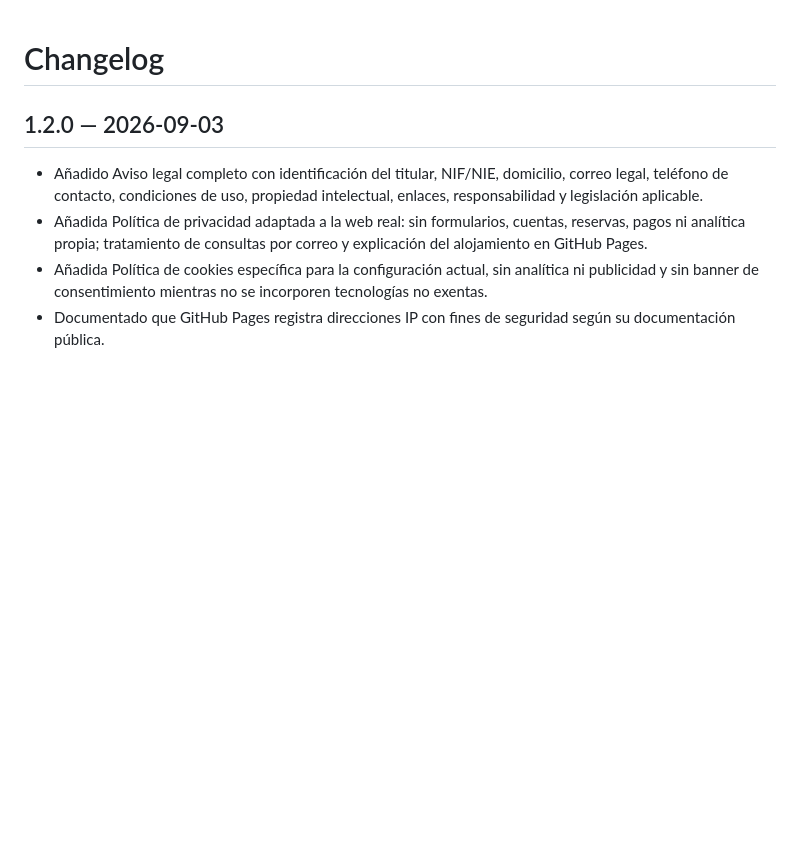
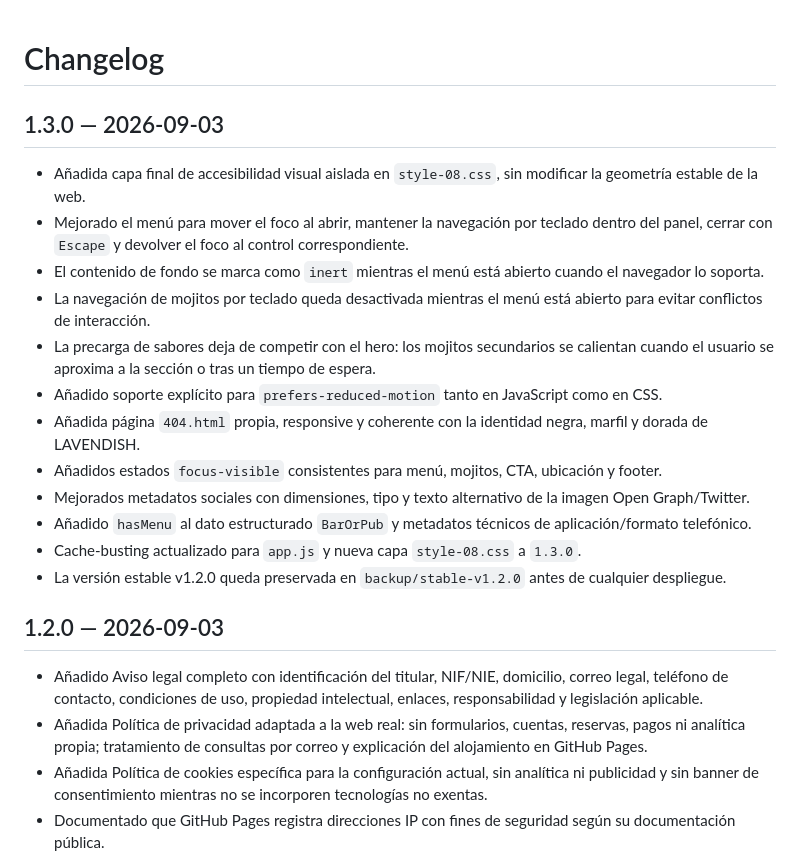
Before and after one commit to ReneG-AI/lavendish-bar-new, a Markdown page: CHANGELOG.md, the part around the change. Rendered like a GitHub page; blank space fills up the shorter version.

Commit message:
docs: document v1.3 premium polish

```diff
--- a/CHANGELOG.md
+++ b/CHANGELOG.md
@@ -1,4 +1,19 @@
 # Changelog
+
+## 1.3.0 — 2026-09-03
+
+- Añadida capa final de accesibilidad visual aislada en `style-08.css`, sin modificar la geometría estable de la web.
+- Mejorado el menú para mover el foco al abrir, mantener la navegación por teclado dentro del panel, cerrar con `Escape` y devolver el foco al control correspondiente.
+- El contenido de fondo se marca como `inert` mientras el menú está abierto cuando el navegador lo soporta.
+- La navegación de mojitos por teclado queda desactivada mientras el menú está abierto para evitar conflictos de interacción.
+- La precarga de sabores deja de competir con el hero: los mojitos secundarios se calientan cuando el usuario se aproxima a la sección o tras un tiempo de espera.
+- Añadido soporte explícito para `prefers-reduced-motion` tanto en JavaScript como en CSS.
+- Añadida página `404.html` propia, responsive y coherente con la identidad negra, marfil y dorada de LAVENDISH.
+- Añadidos estados `focus-visible` consistentes para menú, mojitos, CTA, ubicación y footer.
+- Mejorados metadatos sociales con dimensiones, tipo y texto alternativo de la imagen Open Graph/Twitter.
+- Añadido `hasMenu` al dato estructurado `BarOrPub` y metadatos técnicos de aplicación/formato telefónico.
+- Cache-busting actualizado para `app.js` y nueva capa `style-08.css` a `1.3.0`.
+- La versión estable v1.2.0 queda preservada en `backup/stable-v1.2.0` antes de cualquier despliegue.
 
 ## 1.2.0 — 2026-09-03
 
```
